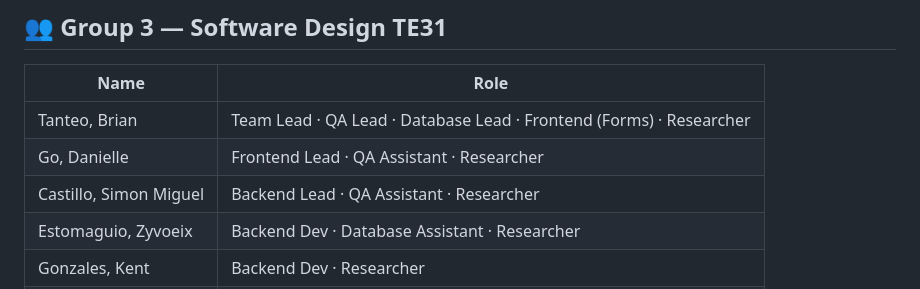
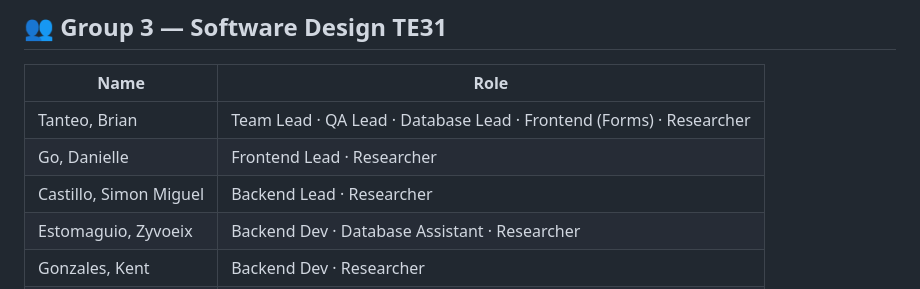
Before and after one commit to HiLo-LoHi/healthbase, a Markdown page: README.md, the part around the change. Drawn GitHub-style.

Commit message:
Update team roles in README.md

```diff
--- a/README.md
+++ b/README.md
@@ -10,8 +10,8 @@ A centralized, database-driven web application for barangay health centers to ma
 | Name | Role |
 |------|------|
 | Tanteo, Brian | Team Lead · QA Lead · Database Lead · Frontend (Forms) · Researcher |
-| Go, Danielle | Frontend Lead · QA Assistant · Researcher |
-| Castillo, Simon Miguel | Backend Lead · QA Assistant · Researcher |
+| Go, Danielle | Frontend Lead · Researcher |
+| Castillo, Simon Miguel | Backend Lead · Researcher |
 | Estomaguio, Zyvoeix | Backend Dev · Database Assistant · Researcher |
 | Gonzales, Kent | Backend Dev · Researcher |
 | Laygo, Gabriel Jireh | Backend Dev · UI/UX & Writer |
```
